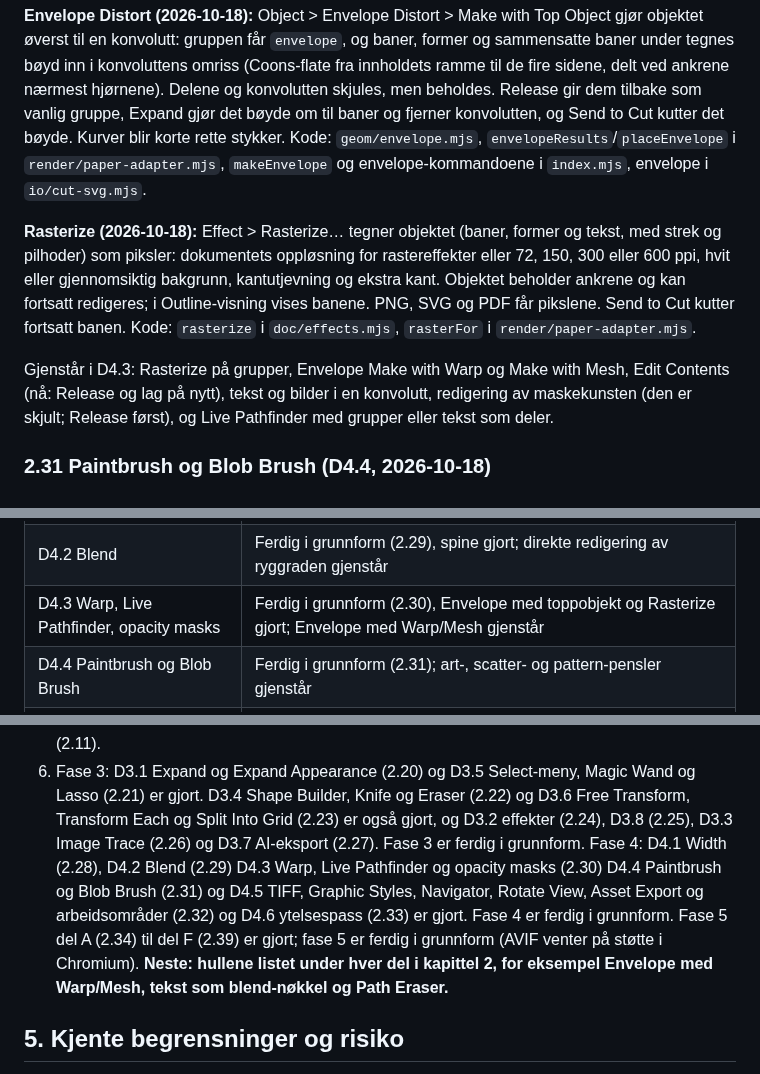
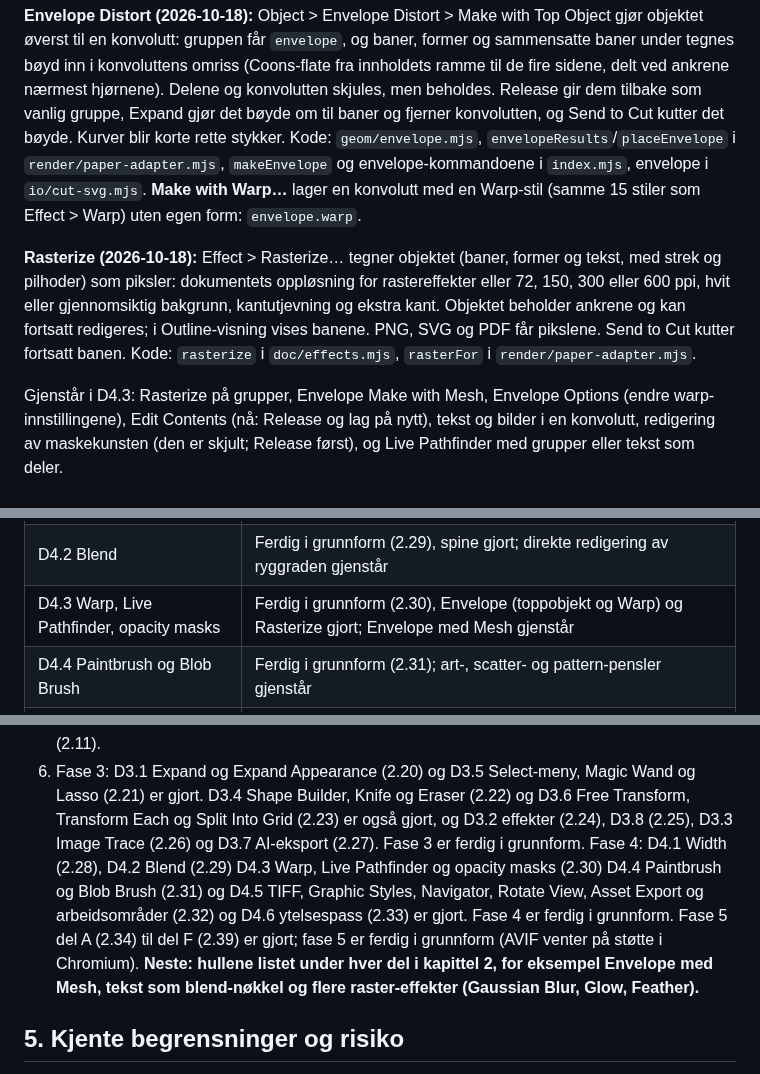
Before and after one commit to sirbull/modCut, a Markdown page: docs/draw/STATUS.md, 3 parts joined by grey strips. Drawn GitHub-style.

```diff
--- a/docs/draw/STATUS.md
+++ b/docs/draw/STATUS.md
@@ -704,7 +704,8 @@ konvolutt: gruppen får `envelope`, og baner, former og sammensatte baner under
 skjules, men beholdes. Release gir dem tilbake som vanlig gruppe, Expand gjør det bøyde om til baner og fjerner
 konvolutten, og Send to Cut kutter det bøyde. Kurver blir korte rette stykker. Kode: `geom/envelope.mjs`,
 `envelopeResults`/`placeEnvelope` i `render/paper-adapter.mjs`, `makeEnvelope` og envelope-kommandoene i
-`index.mjs`, envelope i `io/cut-svg.mjs`.
+`index.mjs`, envelope i `io/cut-svg.mjs`. **Make with Warp…** lager en konvolutt med en Warp-stil (samme 15 stiler
+som Effect > Warp) uten egen form: `envelope.warp`.
 
 **Rasterize (2026-10-18):** Effect > Rasterize… tegner objektet (baner, former og tekst, med strek og pilhoder)
 som piksler: dokumentets oppløsning for rastereffekter eller 72, 150, 300 eller 600 ppi, hvit eller gjennomsiktig
@@ -712,7 +713,7 @@ bakgrunn, kantutjevning og ekstra kant. Objektet beholder ankrene og kan fortsat
 vises banene. PNG, SVG og PDF får pikslene. Send to Cut kutter fortsatt banen. Kode: `rasterize` i
 `doc/effects.mjs`, `rasterFor` i `render/paper-adapter.mjs`.
 
-Gjenstår i D4.3: Rasterize på grupper, Envelope Make with Warp og Make with Mesh, Edit Contents (nå: Release og lag
+Gjenstår i D4.3: Rasterize på grupper, Envelope Make with Mesh, Envelope Options (endre warp-innstillingene), Edit Contents (nå: Release og lag
 på nytt), tekst og bilder i en konvolutt, redigering av maskekunsten (den er skjult; Release først), og Live
 Pathfinder med grupper eller tekst som deler.
 
@@ -927,7 +928,7 @@ Gjenstår i fase 5: AVIF-eksport (Chromium kan ikke kode AVIF fra lerret).
 | D3.8 Links, Crop Image, Document Info, Edit in Draw | Ferdig (2.25); lenkede bilder og beskjæringshåndtak gjenstår |
 | D4.1 Width og width profiles | Ferdig i grunnform (2.28); gradient langs strek og stiplet profil gjenstår |
 | D4.2 Blend | Ferdig i grunnform (2.29), spine gjort; direkte redigering av ryggraden gjenstår |
-| D4.3 Warp, Live Pathfinder, opacity masks | Ferdig i grunnform (2.30), Envelope med toppobjekt og Rasterize gjort; Envelope med Warp/Mesh gjenstår |
+| D4.3 Warp, Live Pathfinder, opacity masks | Ferdig i grunnform (2.30), Envelope (toppobjekt og Warp) og Rasterize gjort; Envelope med Mesh gjenstår |
 | D4.4 Paintbrush og Blob Brush | Ferdig i grunnform (2.31); art-, scatter- og pattern-pensler gjenstår |
 | D4.5 EPS/TIFF, Graphic Styles, Navigator, Rotate View, Asset Export | Ferdig i grunnform (2.32) |
 | D4.6 Ytelsespass | Gjort (2.33); innsetting av tusenvis forbedret (5,6 s for 5 000 enkeltvis) |
@@ -950,7 +951,7 @@ SVG-, PNG- og JPEG-eksport er gjort (2.5).
    gjort. Fra D2.1 er skalering, baseline shift, kerning, avsnitt og blandede stiler gjort (2.11).
 6. Fase 3: D3.1 Expand og Expand Appearance (2.20) og D3.5 Select-meny, Magic Wand og Lasso (2.21) er gjort.
    D3.4 Shape Builder, Knife og Eraser (2.22) og D3.6 Free Transform, Transform Each og Split Into Grid
-   (2.23) er også gjort, og D3.2 effekter (2.24), D3.8 (2.25), D3.3 Image Trace (2.26) og D3.7 AI-eksport (2.27). Fase 3 er ferdig i grunnform. Fase 4: D4.1 Width (2.28), D4.2 Blend (2.29) D4.3 Warp, Live Pathfinder og opacity masks (2.30) D4.4 Paintbrush og Blob Brush (2.31) og D4.5 TIFF, Graphic Styles, Navigator, Rotate View, Asset Export og arbeidsområder (2.32) og D4.6 ytelsespass (2.33) er gjort. Fase 4 er ferdig i grunnform. Fase 5 del A (2.34) til del F (2.39) er gjort; fase 5 er ferdig i grunnform (AVIF venter på støtte i Chromium). **Neste: hullene listet under hver del i kapittel 2, for eksempel Envelope med Warp/Mesh, tekst som blend-nøkkel og Path Eraser.**
+   (2.23) er også gjort, og D3.2 effekter (2.24), D3.8 (2.25), D3.3 Image Trace (2.26) og D3.7 AI-eksport (2.27). Fase 3 er ferdig i grunnform. Fase 4: D4.1 Width (2.28), D4.2 Blend (2.29) D4.3 Warp, Live Pathfinder og opacity masks (2.30) D4.4 Paintbrush og Blob Brush (2.31) og D4.5 TIFF, Graphic Styles, Navigator, Rotate View, Asset Export og arbeidsområder (2.32) og D4.6 ytelsespass (2.33) er gjort. Fase 4 er ferdig i grunnform. Fase 5 del A (2.34) til del F (2.39) er gjort; fase 5 er ferdig i grunnform (AVIF venter på støtte i Chromium). **Neste: hullene listet under hver del i kapittel 2, for eksempel Envelope med Mesh, tekst som blend-nøkkel og flere raster-effekter (Gaussian Blur, Glow, Feather).**
 
 
 ## 5. Kjente begrensninger og risiko
```
Also changed, not shown: docs/draw/WORK_LOG.md (+8 -0 lines).
